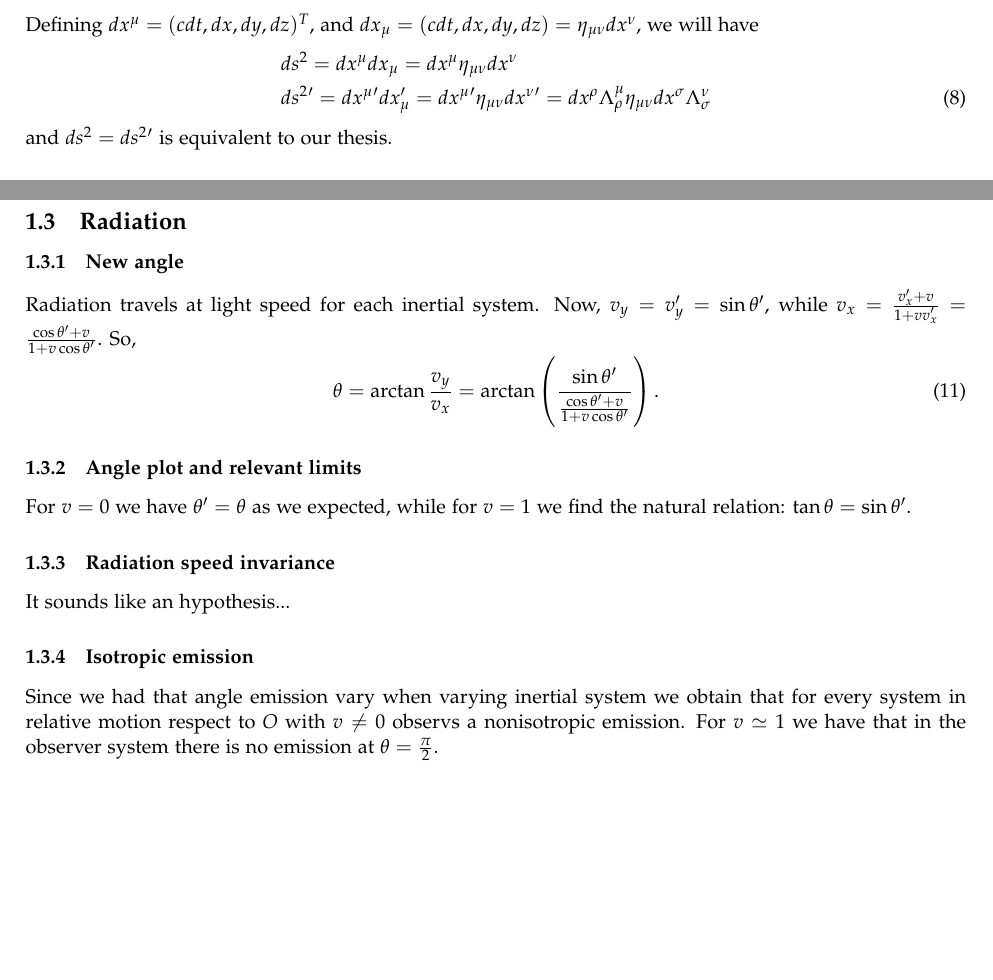
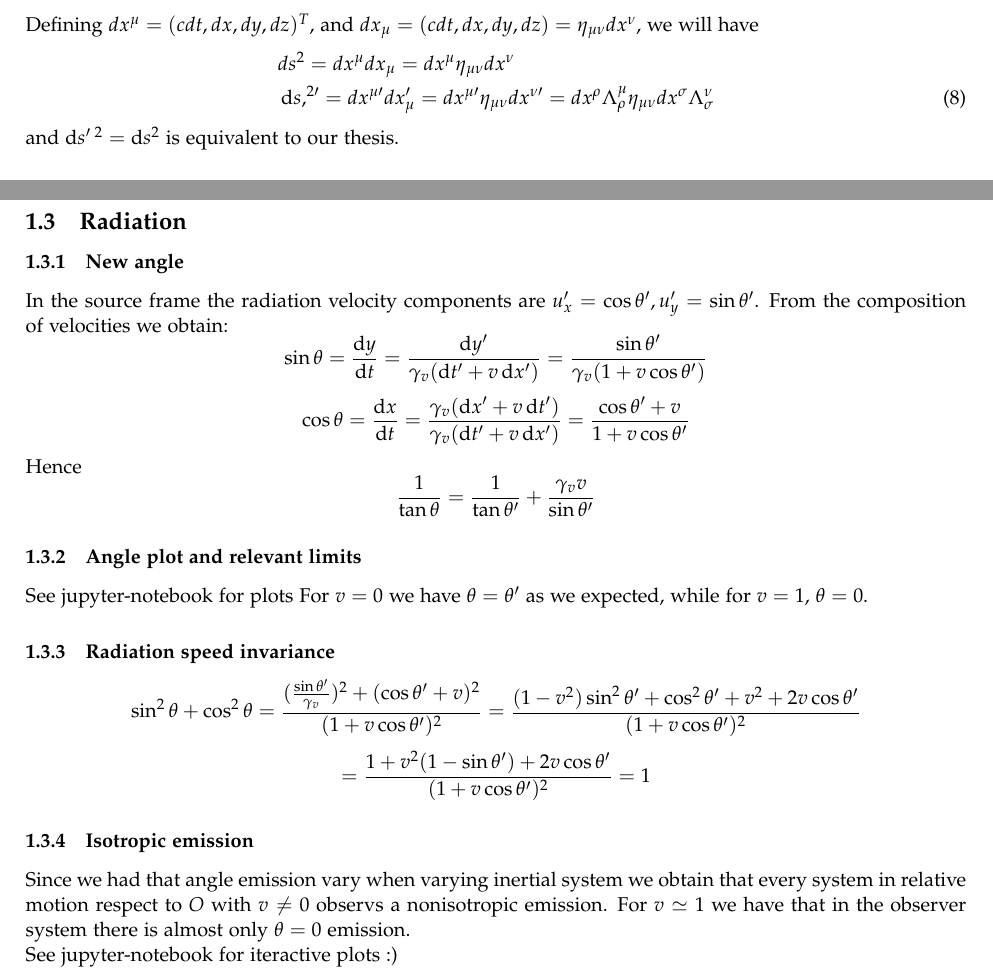
Before and after one commit to jacopok/notes, a LaTeX problem sheet (ap_first_semester/gr_exercises/main.tex, which reads ap_first_semester/gr_exercises/sheet1.tex): two parts of pages 2 and 3 of 3, joined at a grey line, cut so that both start at the same text, the shorter picture padded with empty space. The pictures show the PDF file ap_first_semester/gr_exercises/main.pdf that the author committed with the source.

Commit message:
Corrected exercise 1.3

```diff
--- a/ap_first_semester/gr_exercises/sheet1.tex
+++ b/ap_first_semester/gr_exercises/sheet1.tex
@@ -91,4 +91,3 @@ or, in matrix form, \(\eta = \Lambda^\top \eta \Lambda\).
 Defining $dx^\mu=(cdt,dx,dy,dz)^T$, and $dx_\mu=(cdt,dx,dy,dz)=\eta_{\mu\nu}dx^\nu$, we will have
 \begin{align}
 &ds^2=dx^\mu dx_\mu=dx^\mu\eta_{\mu\nu}dx^\nu\nonumber\\
-&ds^2'=dx^\mu' dx_\mu'=dx^\mu'\eta_{\mu\nu}dx^\nu'=dx^\rho\Lambda_\rho^\mu\eta_{\mu\nu}dx^\sigma\Lambda_\sigma^\nu
@@ -205,18 +205,26 @@ will be \(\P(t) = \exp(- t / (\gamma_v \times \SI{2.2e-6}{s})) \approx 0.1\).
 
 The muons in their system will observe lenght contraction, with respect to Lorentz boost, by a factor \(\gamma_v \approx 10\): therefore the survival probability
 will be \(\P(t) = \exp(- t / (\gamma_v \times \SI{2.2e-6}{s})) \approx 0.1\). This result is the same of the one predicted by ground observer, with respect to relativity principle.
+
+
 \subsection{Radiation}
 
 \subsubsection{New angle}
-Radiation travels at light speed for each inertial system. Now, $v_y=v_y'=\sin\theta'$, while $v_x=\frac{v_x'+v}{1+vv_x'}=\frac{\cos\theta'+v}{1+v\cos\theta'}$. So,
-\begin{equation}
-\theta=\arctan\frac{v_y}{v_x}=\arctan\left(\frac{\sin\theta'}{\frac{\cos\theta'+v}{1+v\cos\theta'}}\right).
-\end{equation}
+In the source frame the radiation velocity components are \( u_x' = \cos\theta', u_y' = \sin\theta' \). From the composition of velocities we obtain:
+\[ \sin\theta = \frac{\dd{y}}{\dd{t}} = \frac{\dd{y'}}{\gamma_v(\dd{t'} + v\dd{x'})} = \frac{\sin\theta'}{\gamma_v(1+v\cos\theta')}\]
+\[ \cos\theta = \frac{\dd{x}}{\dd{t}} = \frac{\gamma_v(\dd{x'} + v\dd{t'})}{\gamma_v(\dd{t'} + v\dd{x'})} = \frac{\cos\theta' + v}{1+v\cos\theta'}\]
+Hence
+\[ \frac{1}{\tan\theta} = \frac{1}{\tan\theta'} + \frac{\gamma_vv}{\sin\theta'} \]
+
 \subsubsection{Angle plot and relevant limits}
-For $v=0$ we have $\theta'=\theta$ as we expected, while for $v=1$ we find the natural relation: $\tan\theta=\sin\theta'$.
+See jupyter-notebook for plots
+For $v=0$ we have $\theta=\theta'$ as we expected, while for $v=1$, $\theta = 0$.
 \subsubsection{Radiation speed invariance}
-It sounds like an hypothesis...
+\[ \sin^2\theta + \cos^2\theta = \frac{(\frac{\sin\theta'}{\gamma_v})^2 + (\cos\theta' + v)^2}{(1 + v\cos\theta')^2} = \frac{(1-v^2)\sin^2\theta' + \cos^2\theta' + v^2 + 2v\cos\theta'}{(1 + v\cos\theta')^2} \]
+\[ = \frac{1+v^2(1-\sin\theta')+2v\cos\theta'}{(1 + v\cos\theta')^2} = 1 \]
 \subsubsection{Isotropic emission}
 
-Since we had that angle emission vary when varying inertial system we obtain that for every system in relative motion respect to $O$ with $v\neq 0$ observs a nonisotropic emission. For $v\simeq 1$ we have that in the observer system there is no emission at $\theta=\frac{\pi}{2}$.
+Since we had that angle emission vary when varying inertial system we obtain that every system in relative motion respect to $O$ with $v\neq 0$ observs a nonisotropic emission. For $v\simeq 1$ we have that in the observer system there is almost only $\theta = 0$ emission.\\
+See jupyter-notebook for iteractive plots :)
+
 \end{document}
```
Also changed, not shown: ap_first_semester/header.tex (+1 -1 lines), ap_first_semester/gr_exercises/main.pdf, ap_first_semester/gr_exercises/sheet1.tex (3 more changed lines).
